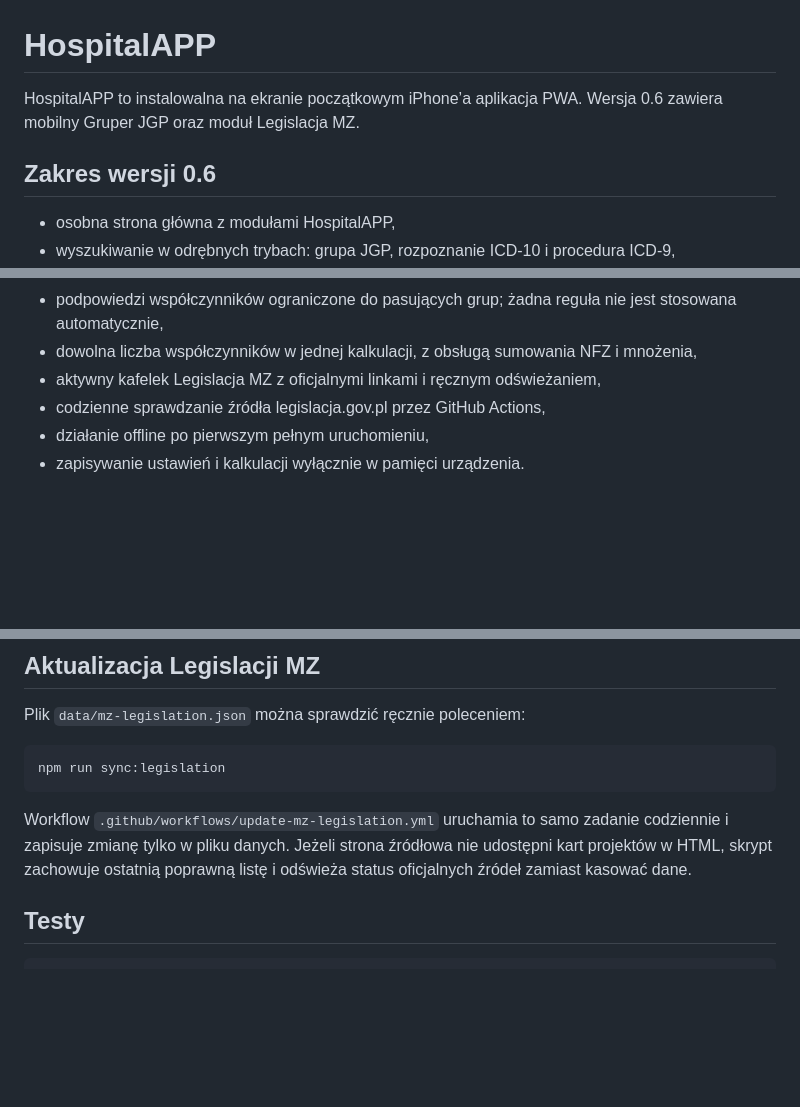
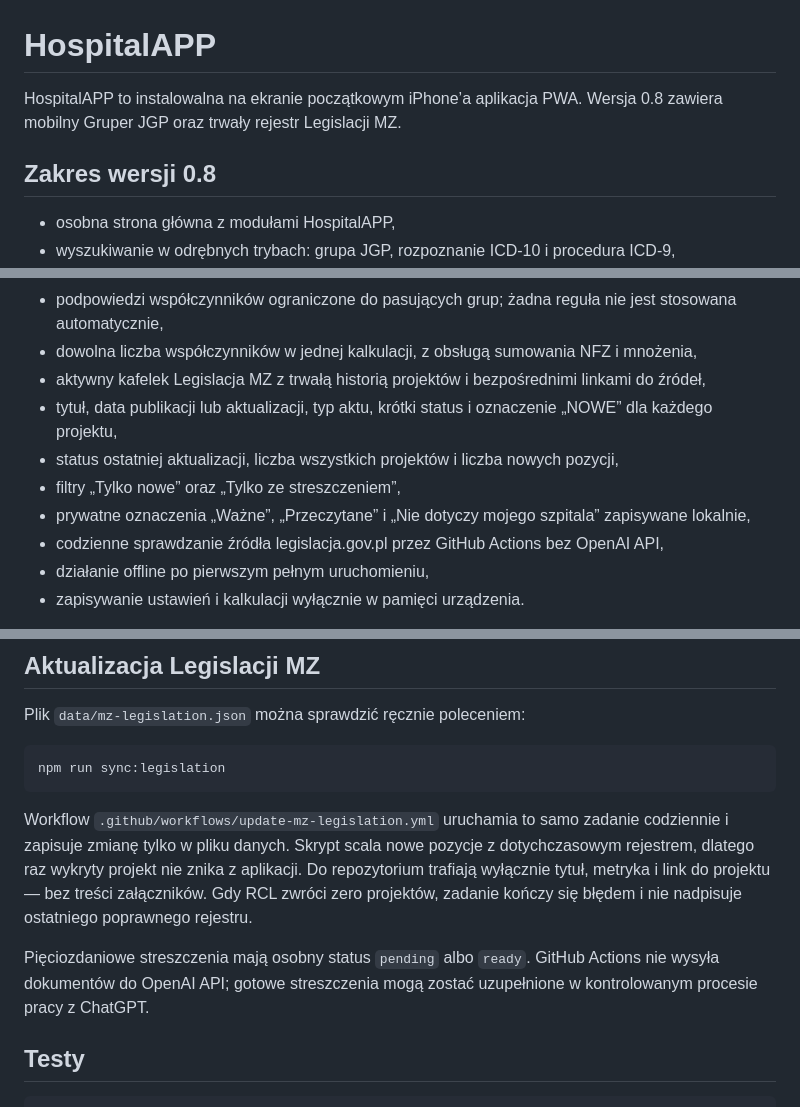
Before and after one commit to GuzyM/szpitale, a Markdown page: README.md, 3 parts joined by grey strips. Drawn GitHub-style; blank space fills up the shorter version.

Commit message:
feat: rozbuduj Legislację MZ w HospitalAPP 0.8

````diff
--- a/README.md
+++ b/README.md
@@ -1,8 +1,8 @@
 # HospitalAPP
 
-HospitalAPP to instalowalna na ekranie początkowym iPhone’a aplikacja PWA. Wersja 0.6 zawiera mobilny Gruper JGP oraz moduł Legislacja MZ.
+HospitalAPP to instalowalna na ekranie początkowym iPhone’a aplikacja PWA. Wersja 0.8 zawiera mobilny Gruper JGP oraz trwały rejestr Legislacji MZ.
 
-## Zakres wersji 0.6
+## Zakres wersji 0.8
 
 - osobna strona główna z modułami HospitalAPP,
 - wyszukiwanie w odrębnych trybach: grupa JGP, rozpoznanie ICD-10 i procedura ICD-9,
@@ -16,8 +16,12 @@ HospitalAPP to instalowalna na ekranie początkowym iPhone’a aplikacja PWA. We
 - rejestr publicznych reguł współczynników z warunkami, statusem weryfikacji i linkiem do źródła,
 - podpowiedzi współczynników ograniczone do pasujących grup; żadna reguła nie jest stosowana automatycznie,
 - dowolna liczba współczynników w jednej kalkulacji, z obsługą sumowania NFZ i mnożenia,
-- aktywny kafelek Legislacja MZ z oficjalnymi linkami i ręcznym odświeżaniem,
-- codzienne sprawdzanie źródła legislacja.gov.pl przez GitHub Actions,
+- aktywny kafelek Legislacja MZ z trwałą historią projektów i bezpośrednimi linkami do źródeł,
+- tytuł, data publikacji lub aktualizacji, typ aktu, krótki status i oznaczenie „NOWE” dla każdego projektu,
+- status ostatniej aktualizacji, liczba wszystkich projektów i liczba nowych pozycji,
+- filtry „Tylko nowe” oraz „Tylko ze streszczeniem”,
+- prywatne oznaczenia „Ważne”, „Przeczytane” i „Nie dotyczy mojego szpitala” zapisywane lokalnie,
+- codzienne sprawdzanie źródła legislacja.gov.pl przez GitHub Actions bez OpenAI API,
 - działanie offline po pierwszym pełnym uruchomieniu,
 - zapisywanie ustawień i kalkulacji wyłącznie w pamięci urządzenia.
 
@@ -82,7 +86,9 @@ Plik `data/mz-legislation.json` można sprawdzić ręcznie poleceniem:
 npm run sync:legislation
 ```
 
-Workflow `.github/workflows/update-mz-legislation.yml` uruchamia to samo zadanie codziennie i zapisuje zmianę tylko w pliku danych. Jeżeli strona źródłowa nie udostępni kart projektów w HTML, skrypt zachowuje ostatnią poprawną listę i odświeża status oficjalnych źródeł zamiast kasować dane.
+Workflow `.github/workflows/update-mz-legislation.yml` uruchamia to samo zadanie codziennie i zapisuje zmianę tylko w pliku danych. Skrypt scala nowe pozycje z dotychczasowym rejestrem, dlatego raz wykryty projekt nie znika z aplikacji. Do repozytorium trafiają wyłącznie tytuł, metryka i link do projektu — bez treści załączników. Gdy RCL zwróci zero projektów, zadanie kończy się błędem i nie nadpisuje ostatniego poprawnego rejestru.
+
+Pięciozdaniowe streszczenia mają osobny status `pending` albo `ready`. GitHub Actions nie wysyła dokumentów do OpenAI API; gotowe streszczenia mogą zostać uzupełnione w kontrolowanym procesie pracy z ChatGPT.
 
 ## Testy
 
````
